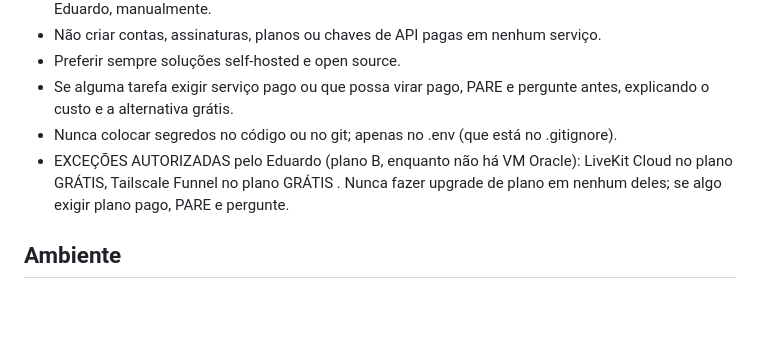
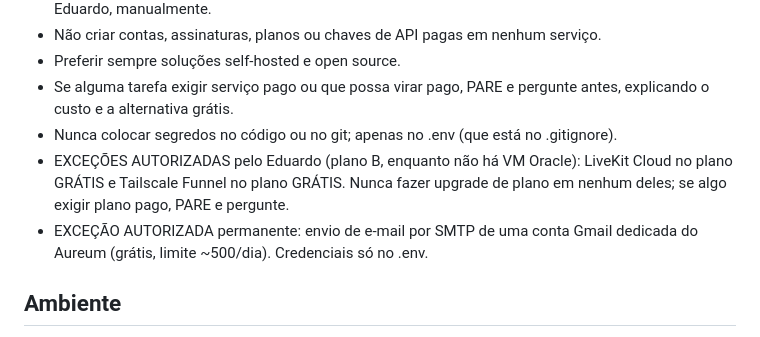
Before and after one commit to eduoliveira1504/aureum-voice, a Markdown page: CLAUDE.md, the part around the change. Drawn GitHub-style; blank space fills up the shorter version.

```diff
--- a/CLAUDE.md
+++ b/CLAUDE.md
@@ -28,8 +28,11 @@ O projeto deve custar R$0. Nunca execute, sugira como passo padrão ou automatiz
   explicando o custo e a alternativa grátis.
 - Nunca colocar segredos no código ou no git; apenas no .env (que está no .gitignore).
 - EXCEÇÕES AUTORIZADAS pelo Eduardo (plano B, enquanto não há VM Oracle): LiveKit Cloud
-  no plano GRÁTIS, Tailscale Funnel no plano GRÁTIS . Nunca fazer
-  upgrade de plano em nenhum deles; se algo exigir plano pago, PARE e pergunte.
+  no plano GRÁTIS e Tailscale Funnel no plano GRÁTIS. Nunca fazer upgrade de plano em
+  nenhum deles; se algo exigir plano pago, PARE e pergunte.
+- EXCEÇÃO AUTORIZADA permanente: envio de e-mail por SMTP de uma conta Gmail dedicada do
+  Aureum (grátis, limite ~500/dia). Credenciais só no .env.
+
 
 ## Ambiente
 - Dev no Windows com Docker Desktop (WSL2).
```
Also changed, not shown: docs/decisions/PHASE2.md (+21 -0 lines).
